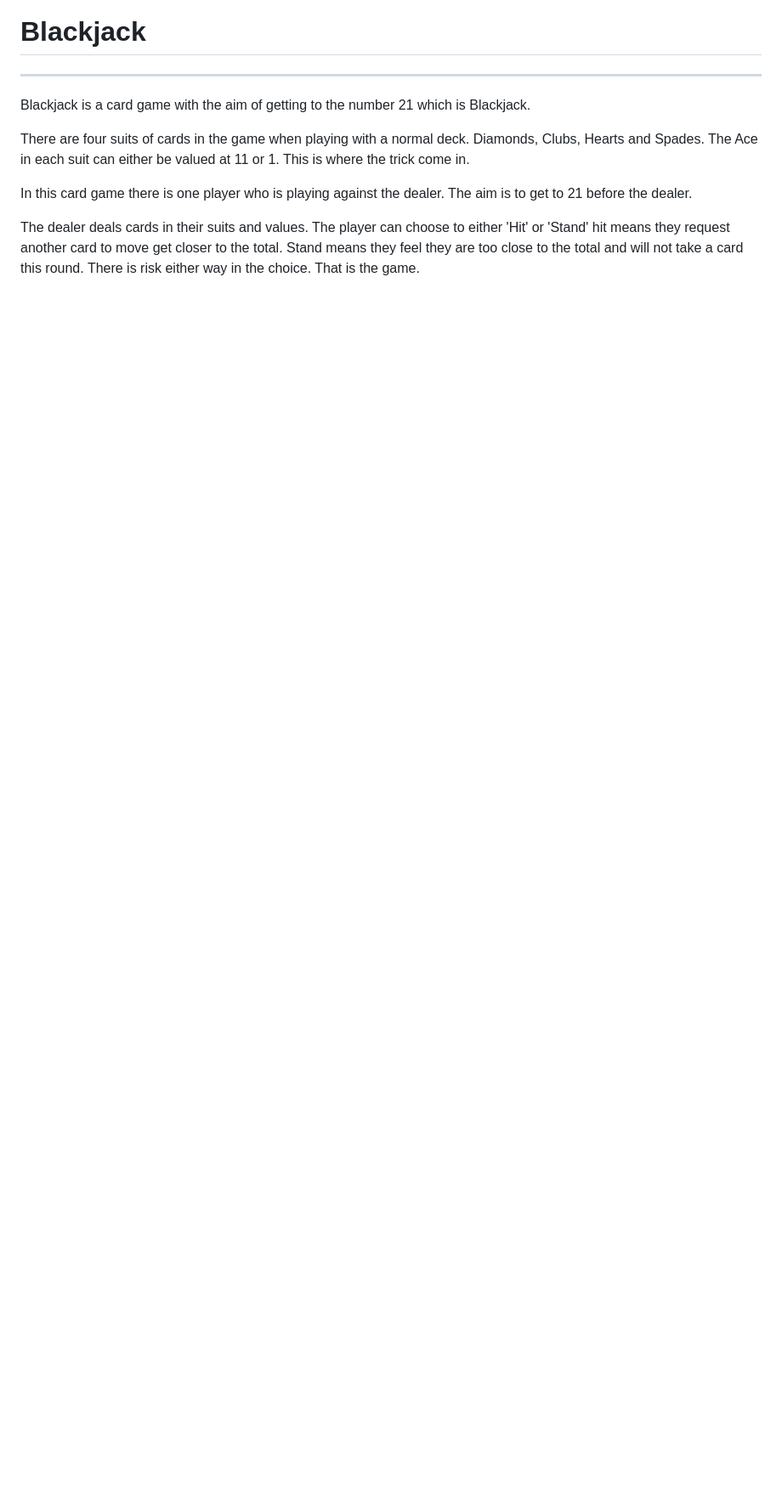
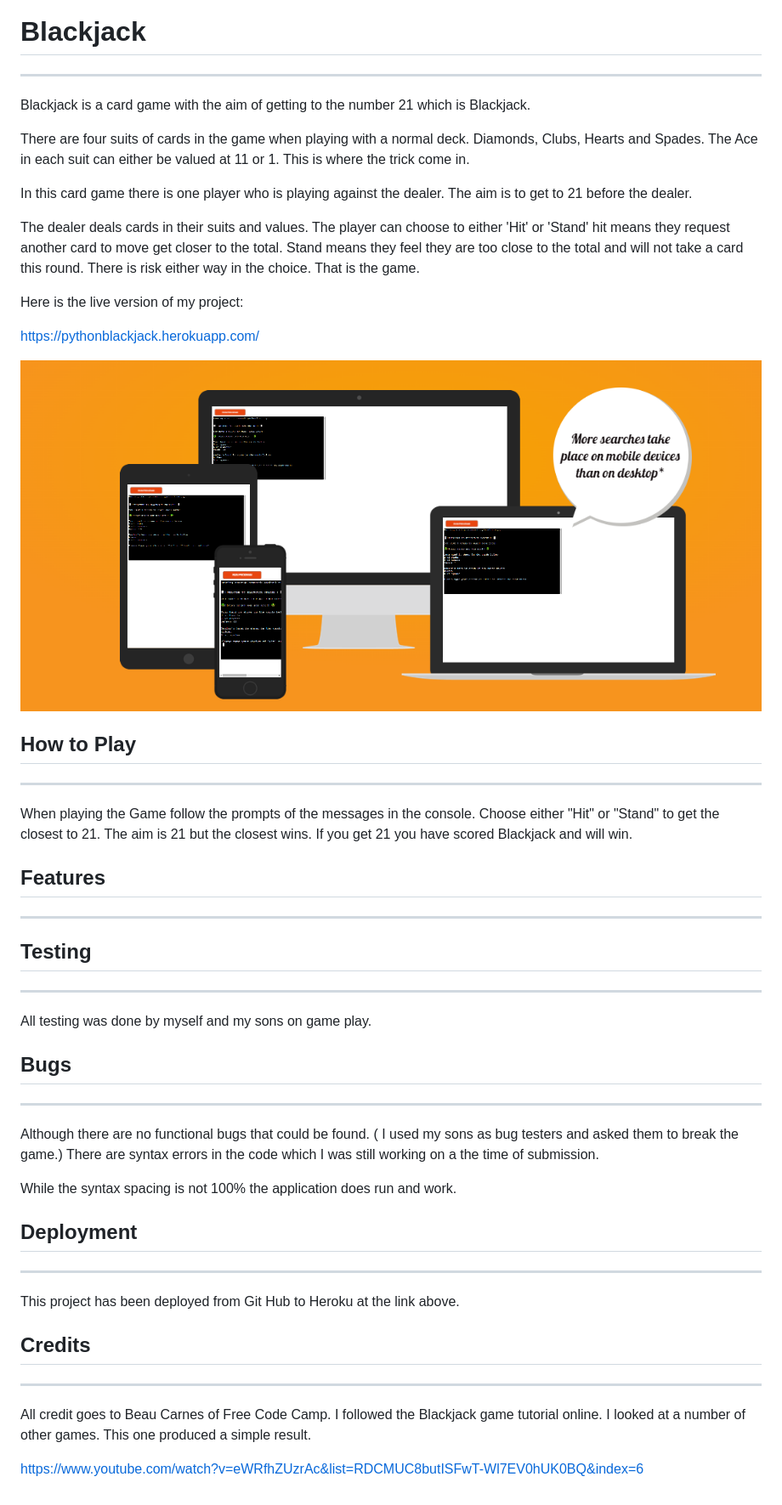
Before and after one commit to BrendanCooney/blackjack, a Markdown page: README.md, the part around the change printed below. Shown: that part at 85% size. Drawn GitHub-style; pictures changed too: assets/images/python-responsive.PNG (added); blank space fills up the shorter version.

Commit message:
Implementing readme file changes

```diff
--- a/README.md
+++ b/README.md
@@ -44,3 +12,49 @@ In this card game there is one player who is playing against the dealer. The aim
 
 The dealer deals cards in their suits and values. The player can choose to either 'Hit' or 'Stand' hit means they request another card to move get closer to the total. Stand means they feel they are too close to the total and will not take a card this round.
 There is risk either way in the choice. That is the game.
+
+Here is the live version of my project:
+
+https://pythonblackjack.herokuapp.com/
+
+
+![Python Responsive](/assets/images/python-responsive.PNG)
+
+## How to Play
+----
+
+When playing the Game follow the prompts of the messages in the console.
+Choose either "Hit" or "Stand" to get the closest to 21. The aim is 21 but the closest wins.
+If you get 21 you have scored Blackjack and will win.
+
+
+## Features
+----
+
+
+## Testing
+----
+All testing was done by myself and my sons on game play.
+
+
+
+## Bugs
+----
+
+Although there are no functional bugs that could be found. ( I used my sons as bug testers and asked them to break the game.) There are syntax errors in the code which I was still working on a the time of submission.
+
+While the syntax spacing is not 100% the application does run and work.
+
+## Deployment
+______
+This project has been deployed from Git Hub to Heroku at the link above.
+
+
+
+## Credits
+______
+
+All credit goes to Beau Carnes of Free Code Camp. I followed the Blackjack game tutorial online.
+I looked at a number of other games. This one produced a simple result.
+
+https://www.youtube.com/watch?v=eWRfhZUzrAc&list=RDCMUC8butISFwT-Wl7EV0hUK0BQ&index=6
```
Also changed, not shown: other parts of README.md (+0 -32 lines).
